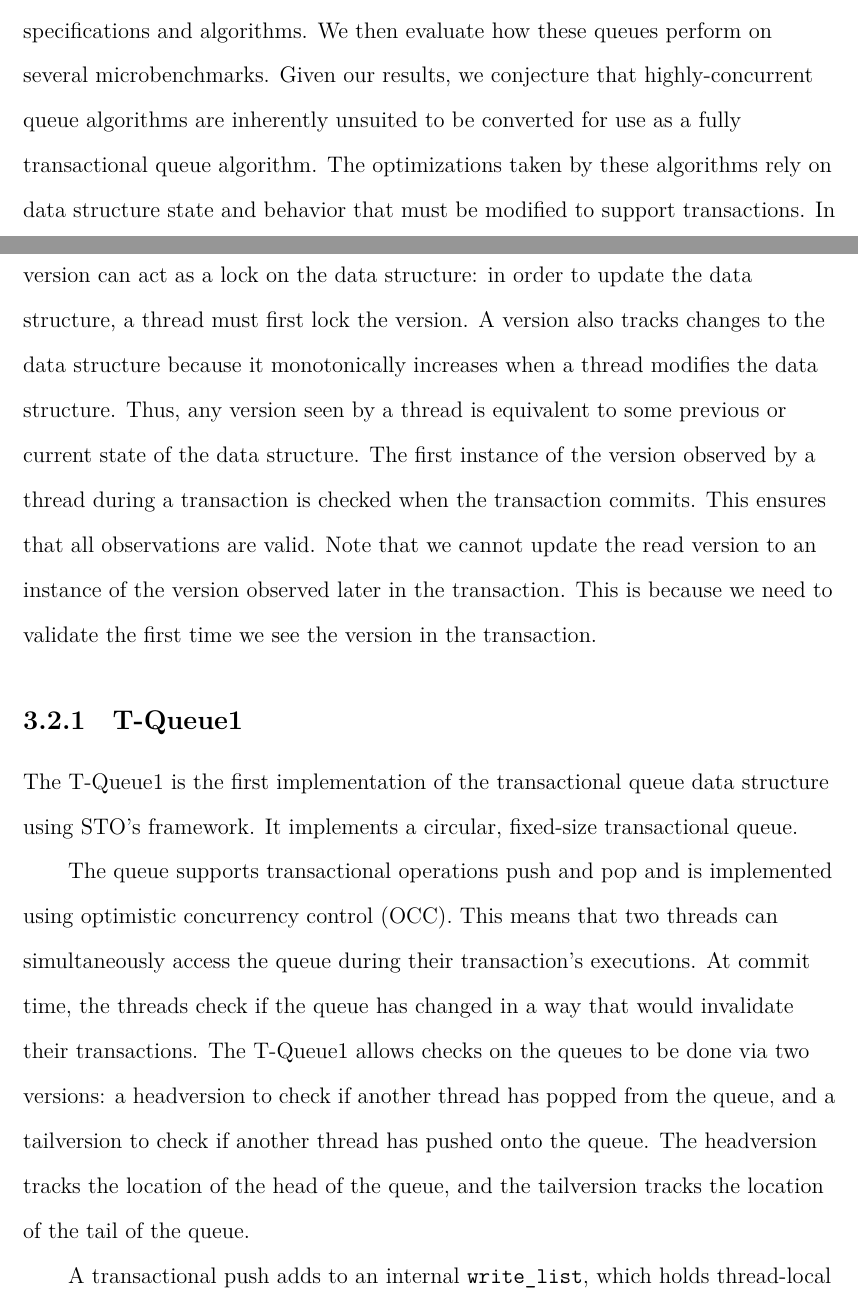
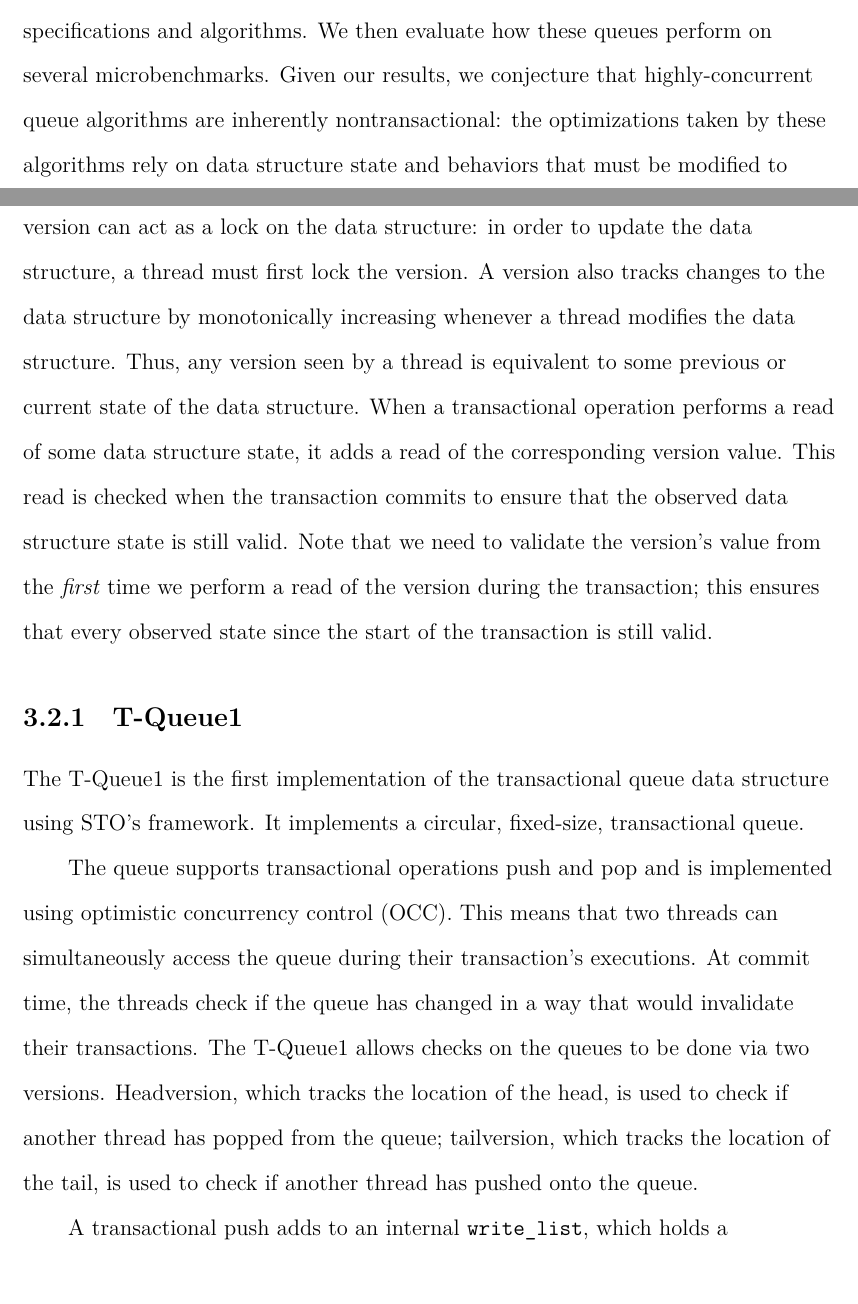
Before and after one commit to tslilyai/lyt-senior-thesis, a LaTeX thesis (thesis.tex, which reads chapters/queues/algorithms.tex): two parts of pages 29 and 31 of 100, joined at a grey line, cut so that both start at the same text. Compiled offline with XeLaTeX; a LaTeX package or settings file that is missing is left out.

Commit message:
margo comments for queue algorithms

```diff
--- a/chapters/queues/algorithms.tex
+++ b/chapters/queues/algorithms.tex
@@ -1,7 +1,7 @@
 \chapter{FIFO Queue Algorithms and Analysis}
 \label{queue}
 
-This chapter investigates different concurrent and transactional algorithms for queues to draw conclusions about concurrent queue algorithms in transactional settings. We begin with an overview of concurrent and transactional queue specifications and algorithms. We then evaluate how these queues perform on several microbenchmarks. Given our results, we conjecture that highly-concurrent queue algorithms are inherently unsuited to be converted for use as a fully transactional queue algorithm. The optimizations taken by these algorithms rely on data structure state and behavior that must be modified to support transactions. In other words, the highly-concurrent queue algorithm's synchronization mechanism interferes with the mechanisms that STO uses to provide transactional guarantees.
+This chapter investigates different concurrent and transactional algorithms for queues to draw conclusions about concurrent queue algorithms in transactional settings. We begin with an overview of concurrent and transactional queue specifications and algorithms. We then evaluate how these queues perform on several microbenchmarks. Given our results, we conjecture that highly-concurrent queue algorithms are inherently nontransactional: the optimizations taken by these algorithms rely on data structure state and behaviors that must be modified to support transactions. In other words, the highly-concurrent queue algorithm's synchronization mechanism interferes with the mechanisms that STO uses to provide transactional guarantees.
 
 \section[Transactional Queue Specification]{Transactional Queue Specification
 \footnote{In the following discussion of our queue algorithms, we omit the discussion of the front operation to simplify reasoning about the state of the queue. An appropriate algorithm for front can be easily inferred from those used for pop.}}
@@ -29,12 +28,12 @@ To satisfy these invariants, transactional data structures must support \emph{re
 
 STO provides two transactional FIFO queues that adhere to the interface exposed by the \texttt{C++} standard library queue. These transactional queue algorithms are designed with transactional correctness in mind, and concurrency as a secondary concern.
 
-These two algorithms enforce transactional correctness using \emph{versions}. A version can act as a lock on the data structure: in order to update the data structure, a thread must first lock the version. A version also tracks changes to the data structure because it monotonically increases when a thread modifies the data structure. Thus, any version seen by a thread is equivalent to some previous or current state of the data structure. The first instance of the version observed by a thread during a transaction is checked when the transaction commits. This ensures that all observations are valid. Note that we cannot update the read version to an instance of the version observed later in the transaction. This is because we need to validate the first time we see the version in the transaction.
+These two algorithms enforce transactional correctness using \emph{versions}. A version can act as a lock on the data structure: in order to update the data structure, a thread must first lock the version. A version also tracks changes to the data structure by monotonically increasing whenever a thread modifies the data structure. Thus, any version seen by a thread is equivalent to some previous or current state of the data structure. When a transactional operation performs a read of some data structure state, it adds a read of the corresponding version value. This read is checked when the transaction commits to ensure that the observed data structure state is still valid.
+Note that we need to validate the version's value from the \emph{first} time we perform a read of the version during the transaction; this ensures that every observed state since the start of the transaction is still valid.
 
 \subsection{T-Queue1}
-The T-Queue1 is the first implementation of the transactional queue data structure using STO's framework. It implements a circular, fixed-size transactional queue.
+The T-Queue1 is the first implementation of the transactional queue data structure using STO's framework. It implements a circular, fixed-size, transactional queue.
 
-The queue supports transactional operations push and pop and is implemented using optimistic concurrency control (OCC). This means that two threads can simultaneously access the queue during their transaction's executions. At commit time, the threads check if the queue has changed in a way that would invalidate their transactions. The T-Queue1 allows checks on the queues to be done via two versions: a headversion to check if another thread has popped from the queue, and a tailversion to check if another thread has pushed onto the queue. The headversion tracks the location of the head of the queue, and the tailversion tracks the location of the tail of the queue.
+The queue supports transactional operations push and pop and is implemented using optimistic concurrency control (OCC). This means that two threads can simultaneously access the queue during their transaction's executions. At commit time, the threads check if the queue has changed in a way that would invalidate their transactions. The T-Queue1 allows checks on the queues to be done via two versions. Headversion, which tracks the location of the head, is used to check if another thread has popped from the queue; tailversion, which tracks the location of the tail, is used to check if another thread has pushed onto the queue.
 
-A transactional push adds to an internal \texttt{write\_list}, which holds thread-local list of values to be pushed onto the queue at commit time. At commit time, the tailversion acts as a lock to prevent any other thread from pushing onto the queue. After locking tailversion, the thread pushes all elements on the \texttt{write\_list} onto the queue, and increments the tailversion.
-If a transaction only performs pushes, then this transactions will always commit. This is because a push does not observe any property of the queue, such as the value at the head of the queue or the emptiness of the queue.
+A transactional push adds to an internal \texttt{write\_list}, which holds a thread-local list of values to be pushed onto the queue at commit time. At commit time, the tailversion acts as a lock to prevent any other thread from pushing onto the queue. After locking tailversion, the thread pushes all elements on the \texttt{write\_list} onto the queue, and increments the tailversion.
```
Also changed, not shown: chapters/queues/algorithms.tex (20 more changed lines).
